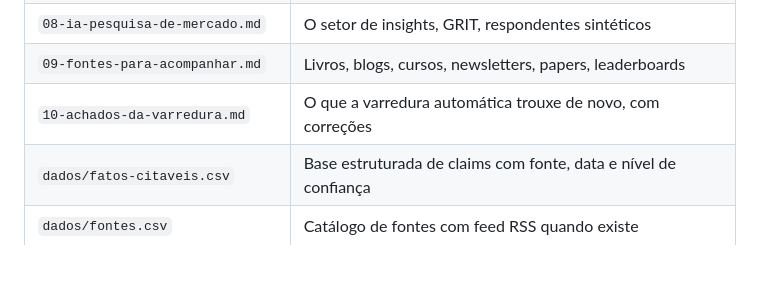
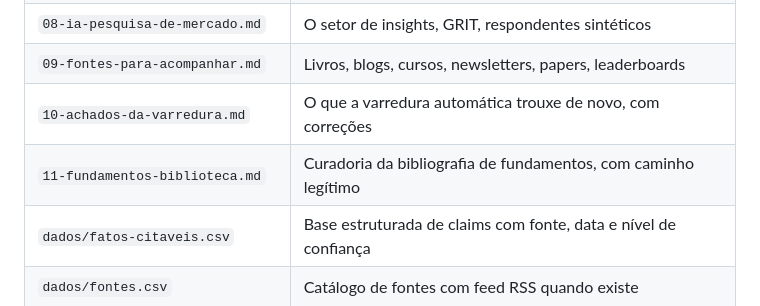
Before and after one commit to catitoac-byte/ScrapeGraph, a Markdown page: news-varredura/README.md, the part around the change. Drawn GitHub-style; blank space fills up the shorter version.

```diff
--- a/news-varredura/README.md
+++ b/news-varredura/README.md
@@ -24,6 +24,7 @@ Primeira varredura completa em **2026-09-02**.
 | `08-ia-pesquisa-de-mercado.md` | O setor de insights, GRIT, respondentes sintéticos |
 | `09-fontes-para-acompanhar.md` | Livros, blogs, cursos, newsletters, papers, leaderboards |
 | `10-achados-da-varredura.md` | O que a varredura automática trouxe de novo, com correções |
+| `11-fundamentos-biblioteca.md` | Curadoria da bibliografia de fundamentos, com caminho legítimo |
 | `dados/fatos-citaveis.csv` | Base estruturada de claims com fonte, data e nível de confiança |
 | `dados/fontes.csv` | Catálogo de fontes com feed RSS quando existe |
 | `dados/biblioteca-anthropic.csv` | Arquivo completo de 44 posts de engenharia e pesquisa da Anthropic |
```
Also changed, not shown: news-varredura/11-fundamentos-biblioteca.md (added, +134 -0 lines).
